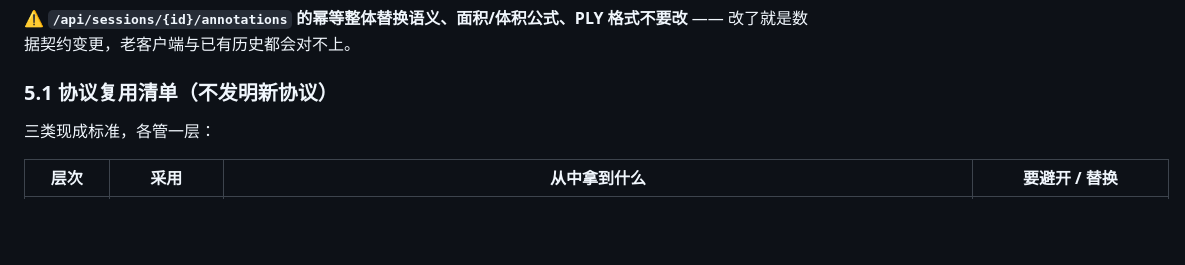
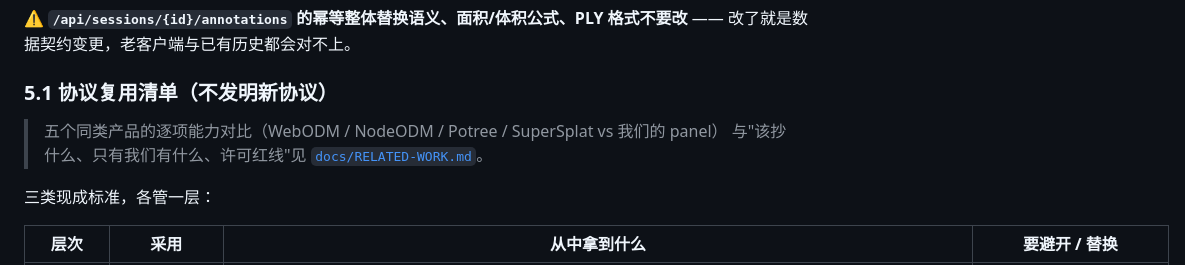
Before and after one commit to IcySycamore/Omni3D, a Markdown page: docs/HANDOVER.md, the part around the change. Drawn GitHub-style; blank space fills up the shorter version.

Commit message:
docs(handover): 5.1 交叉引用 RELATED-WORK 对比调研

```diff
--- a/docs/HANDOVER.md
+++ b/docs/HANDOVER.md
@@ -182,6 +182,9 @@ API Key：官网签发（omni3d_ + 24 字节随机），库里只存 sha256；
 
 ### 5.1 协议复用清单（**不发明新协议**）
 
+> 五个同类产品的逐项能力对比（WebODM / NodeODM / Potree / SuperSplat vs 我们的 panel）
+> 与"该抄什么、只有我们有什么、许可红线"见 [`docs/RELATED-WORK.md`](RELATED-WORK.md)。
+
 三类现成标准，各管一层：
 
 | 层次                | 采用                                                                                                              | 从中拿到什么                                                                                                                                                                                                                                                                                                                                                                                                                                                                                                                                     | 要避开 / 替换                                                                                                                                   |
```
